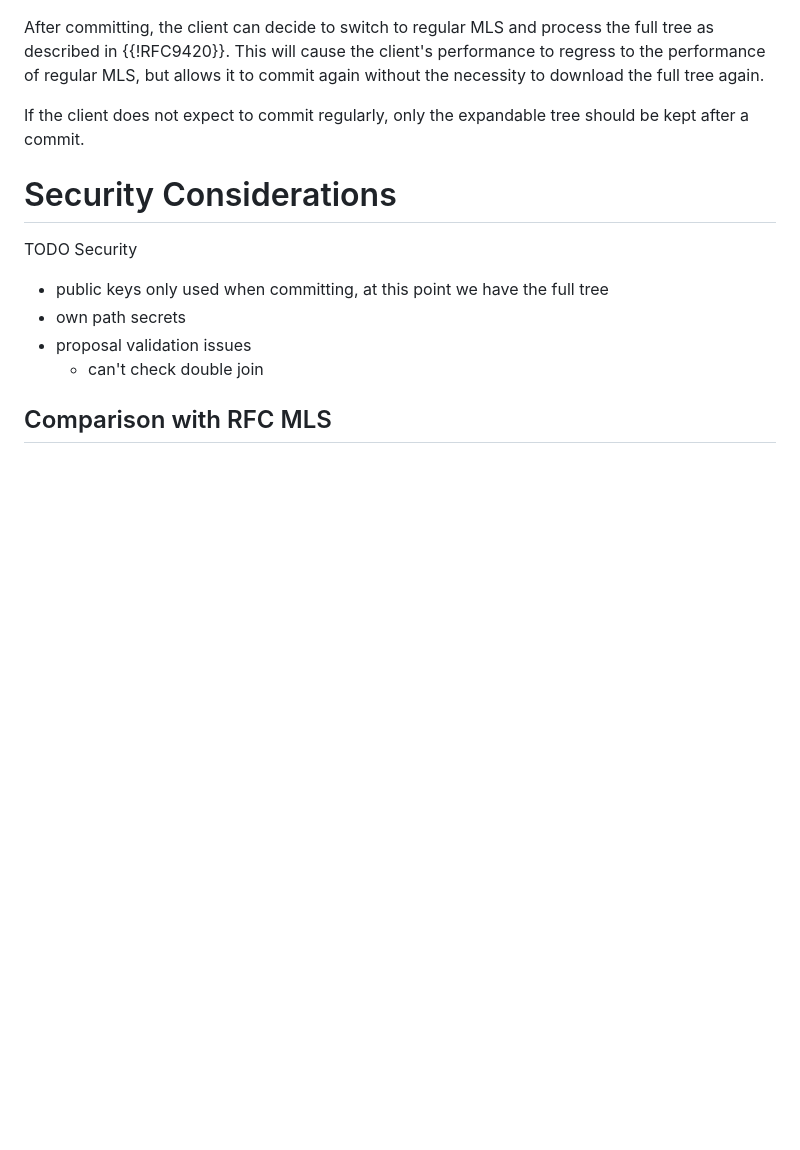
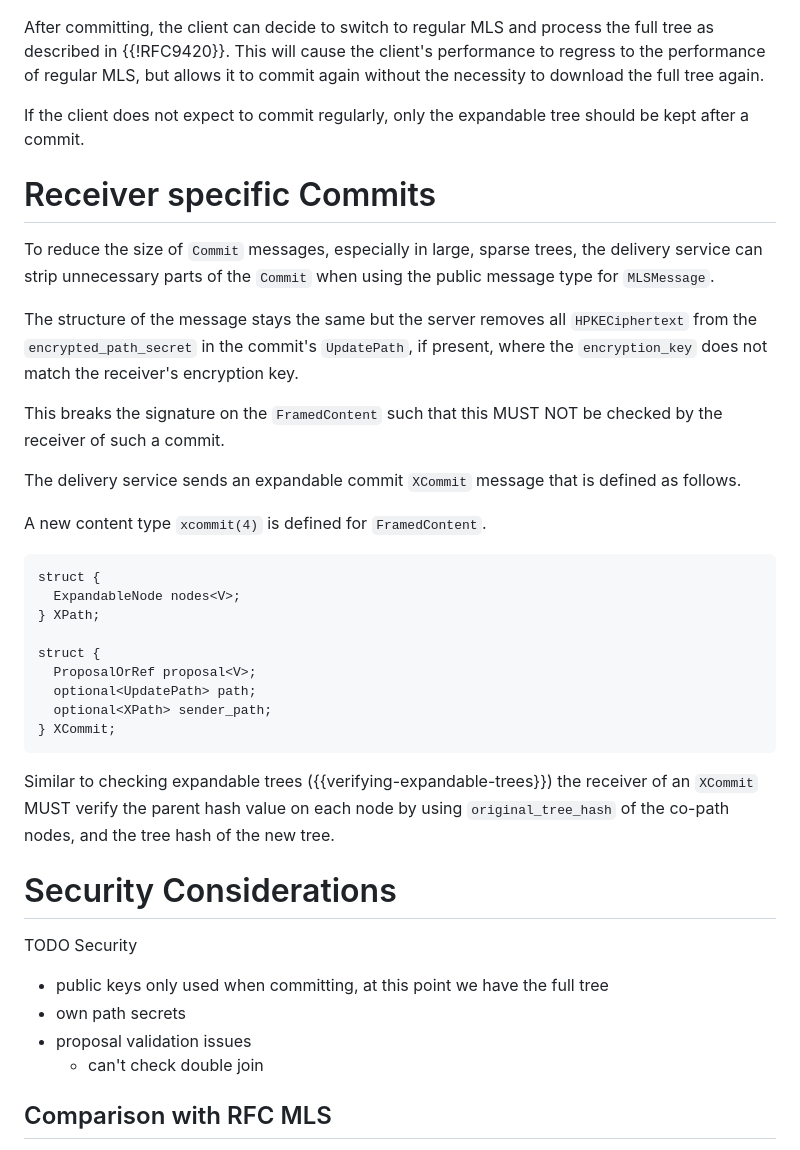
Before and after one commit to cryspen/scalable-mls-id, a Markdown page: draft-kiefer-scalable-mls.md, the part around one of its changes. Rendered like a GitHub page; blank space fills up the shorter version.

Commit message:
xcommit and reorg

```diff
--- a/draft-kiefer-scalable-mls.md
+++ b/draft-kiefer-scalable-mls.md
@@ -252,6 +237,40 @@ tree again.
 If the client does not expect to commit regularly, only the expandable tree should
 be kept after a commit.
 
+# Receiver specific Commits
+
+To reduce the size of `Commit` messages, especially in large, sparse trees, the
+delivery service can strip unnecessary parts of the `Commit` when using the public
+message type for `MLSMessage`.
+
+The structure of the message stays the same but the server removes all `HPKECiphertext`
+from the `encrypted_path_secret` in the commit's `UpdatePath`, if present, where
+the `encryption_key` does not match the receiver's encryption key.
+
+This breaks the signature on the `FramedContent` such that this MUST NOT be checked
+by the receiver of such a commit.
+
+The delivery service sends an expandable commit `XCommit` message that is defined
+as follows.
+
+A new content type `xcommit(4)` is defined for `FramedContent`.
+
+~~~tls
+struct {
+  ExpandableNode nodes<V>;
+} XPath;
+
+struct {
+  ProposalOrRef proposal<V>;
+  optional<UpdatePath> path;
+  optional<XPath> sender_path;
+} XCommit;
+~~~
+
+Similar to checking expandable trees ({{verifying-expandable-trees}}) the receiver
+of an `XCommit` MUST verify the parent hash value on each node by using
+`original_tree_hash` of the co-path nodes, and the tree hash of the new tree.
+
 # Security Considerations
 
 TODO Security
```
Also changed, not shown: other parts of draft-kiefer-scalable-mls.md (+6 -21 lines).
